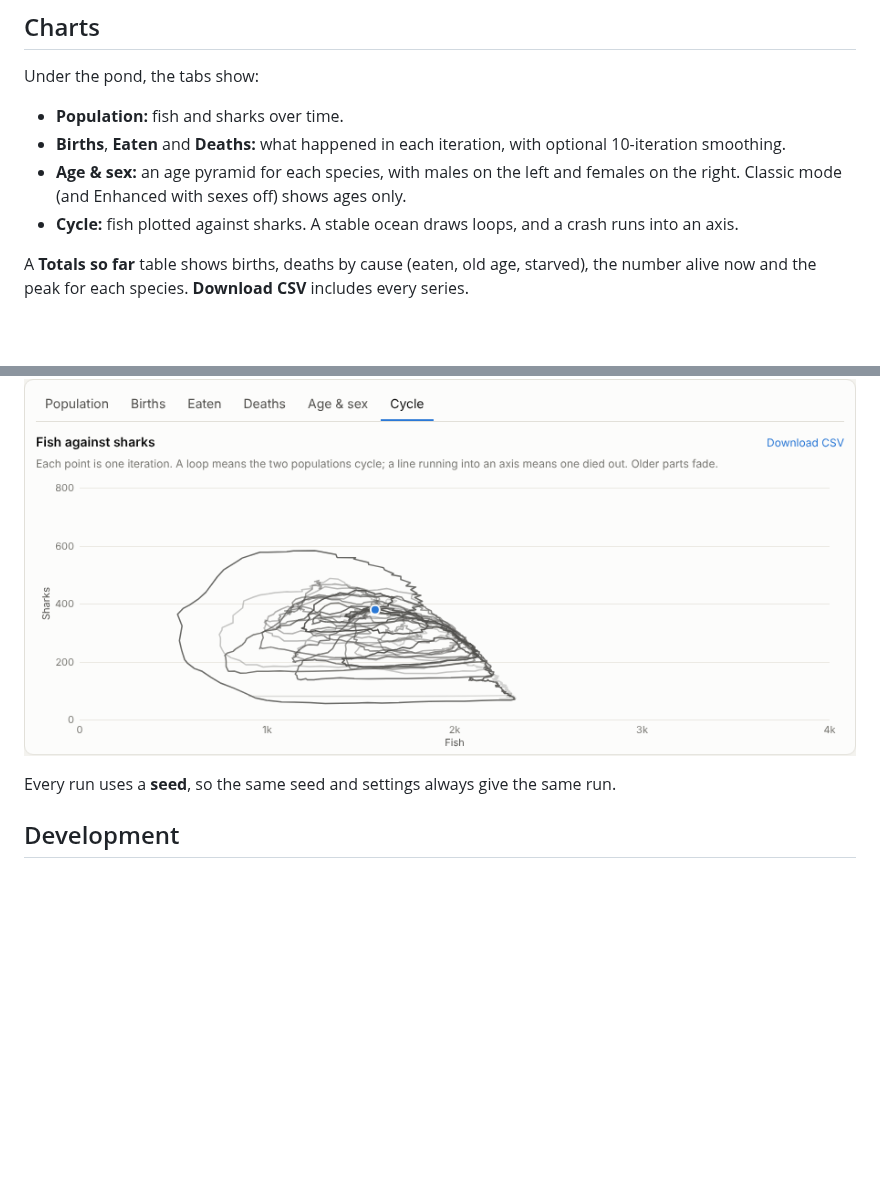
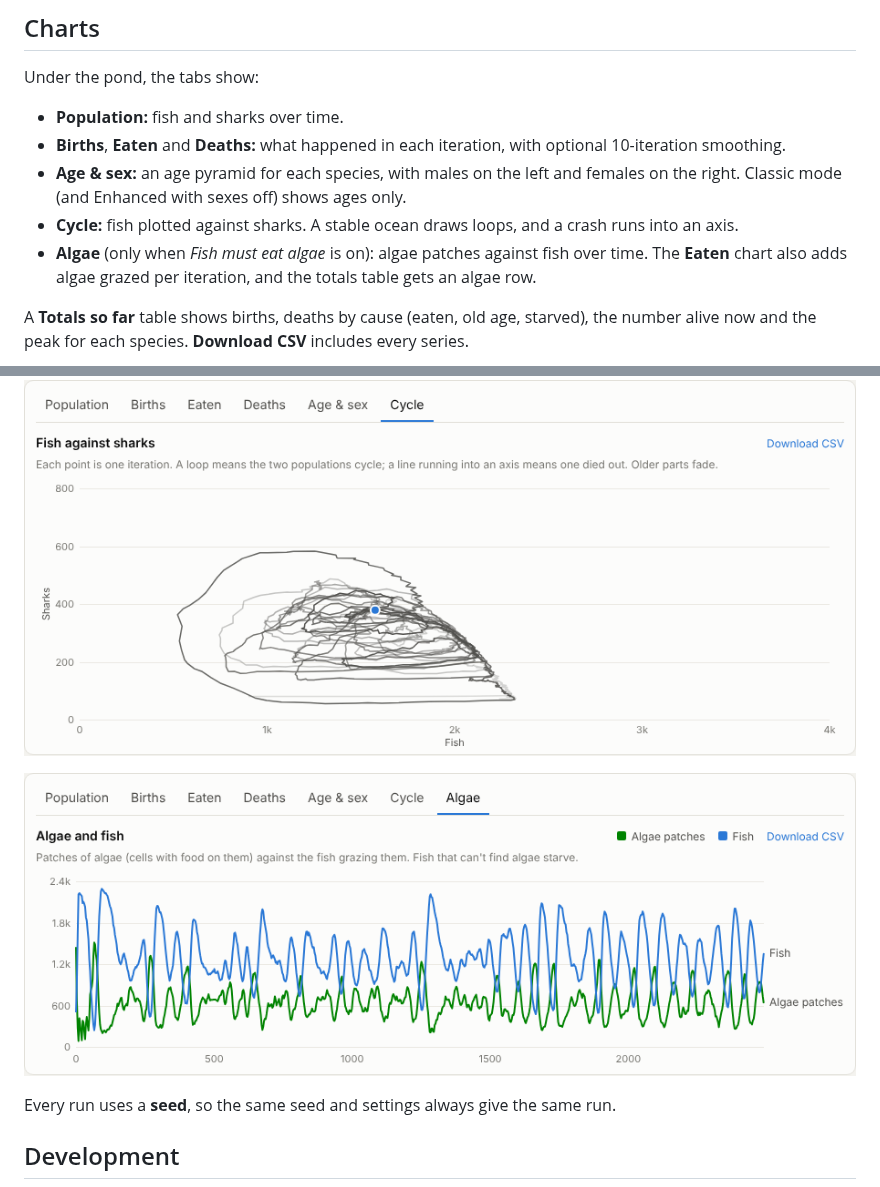
Before and after one commit to Nichevo/SharksvsFish, a Markdown page: README.md, 2 parts joined by grey strips. GitHub-like rendering; pictures changed too: docs/screenshots/algae.png (added); blank space fills up the shorter version.

```diff
--- a/README.md
+++ b/README.md
@@ -49,6 +49,7 @@ Under the pond, the tabs show:
 - **Births**, **Eaten** and **Deaths:** what happened in each iteration, with optional 10-iteration smoothing.
 - **Age & sex:** an age pyramid for each species, with males on the left and females on the right. Classic mode (and Enhanced with sexes off) shows ages only.
 - **Cycle:** fish plotted against sharks. A stable ocean draws loops, and a crash runs into an axis.
+- **Algae** (only when *Fish must eat algae* is on): algae patches against fish over time. The **Eaten** chart also adds algae grazed per iteration, and the totals table gets an algae row.
 
 A **Totals so far** table shows births, deaths by cause (eaten, old age, starved), the number alive now and the peak for each species. **Download CSV** includes every series.
 
@@ -57,6 +58,8 @@ A **Totals so far** table shows births, deaths by cause (eaten, old age, starved
 ![Age and sex pyramids for fish and sharks](docs/screenshots/age-sex.png)
 
 ![Cycle chart: fish against sharks over a long run](docs/screenshots/cycle.png)
+
+![Algae chart: algae patches against fish with the food chain switched on](docs/screenshots/algae.png)
 
 Every run uses a **seed**, so the same seed and settings always give the same run.
 
```
Also changed, not shown: 8 other files.
